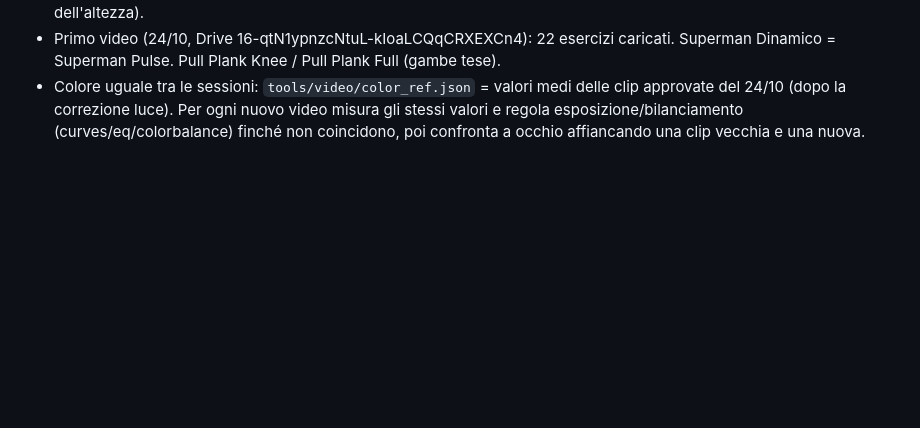
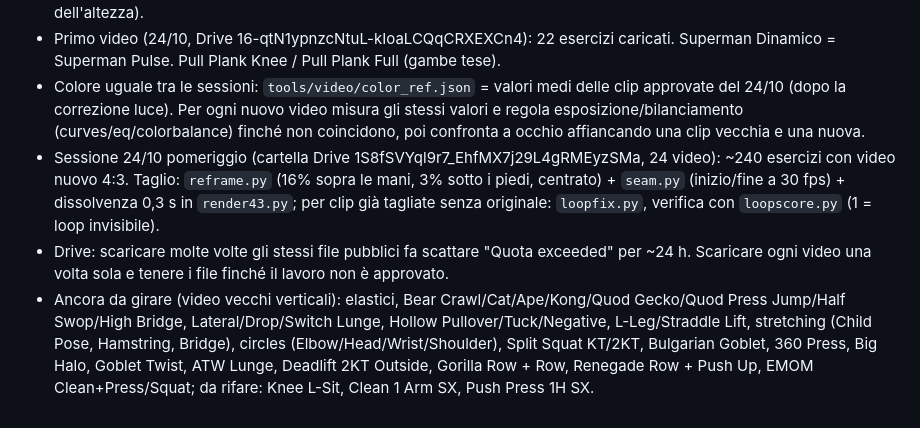
Before and after one commit to alessioproiettitrainer-dev/un-member, a Markdown page: CLAUDE.md, the part around the change. GitHub-like rendering; blank space fills up the shorter version.

Commit message:
Note sulla sessione video del 24/10
Co-Authored-By: Claude Opus 5.5 <noreply@anthropic.com>
Claude-Session: https://claude.ai/code/session_016zdpD8pxcbSbzoyW71Mntv

```diff
--- a/CLAUDE.md
+++ b/CLAUDE.md
@@ -29,3 +29,6 @@
 - Inquadratura approvata: larga, con sfondo (porto, palazzi), lui non riempie il riquadro; piedi verso il basso (~88% dell'altezza).
 - Primo video (24/10, Drive 16-qtN1ypnzcNtuL-kIoaLCQqCRXEXCn4): 22 esercizi caricati. Superman Dinamico = Superman Pulse. Pull Plank Knee / Pull Plank Full (gambe tese).
 - Colore uguale tra le sessioni: `tools/video/color_ref.json` = valori medi delle clip approvate del 24/10 (dopo la correzione luce). Per ogni nuovo video misura gli stessi valori e regola esposizione/bilanciamento (curves/eq/colorbalance) finché non coincidono, poi confronta a occhio affiancando una clip vecchia e una nuova.
+- Sessione 24/10 pomeriggio (cartella Drive 1S8fSVYql9r7_EhfMX7j29L4gRMEyzSMa, 24 video): ~240 esercizi con video nuovo 4:3. Taglio: `reframe.py` (16% sopra le mani, 3% sotto i piedi, centrato) + `seam.py` (inizio/fine a 30 fps) + dissolvenza 0,3 s in `render43.py`; per clip già tagliate senza originale: `loopfix.py`, verifica con `loopscore.py` (1 = loop invisibile).
+- Drive: scaricare molte volte gli stessi file pubblici fa scattare "Quota exceeded" per ~24 h. Scaricare ogni video una volta sola e tenere i file finché il lavoro non è approvato.
+- Ancora da girare (video vecchi verticali): elastici, Bear Crawl/Cat/Ape/Kong/Quod Gecko/Quod Press Jump/Half Swop/High Bridge, Lateral/Drop/Switch Lunge, Hollow Pullover/Tuck/Negative, L-Leg/Straddle Lift, stretching (Child Pose, Hamstring, Bridge), circles (Elbow/Head/Wrist/Shoulder), Split Squat KT/2KT, Bulgarian Goblet, 360 Press, Big Halo, Goblet Twist, ATW Lunge, Deadlift 2KT Outside, Gorilla Row + Row, Renegade Row + Push Up, EMOM Clean+Press/Squat; da rifare: Knee L-Sit, Clean 1 Arm SX, Push Press 1H SX.
```
